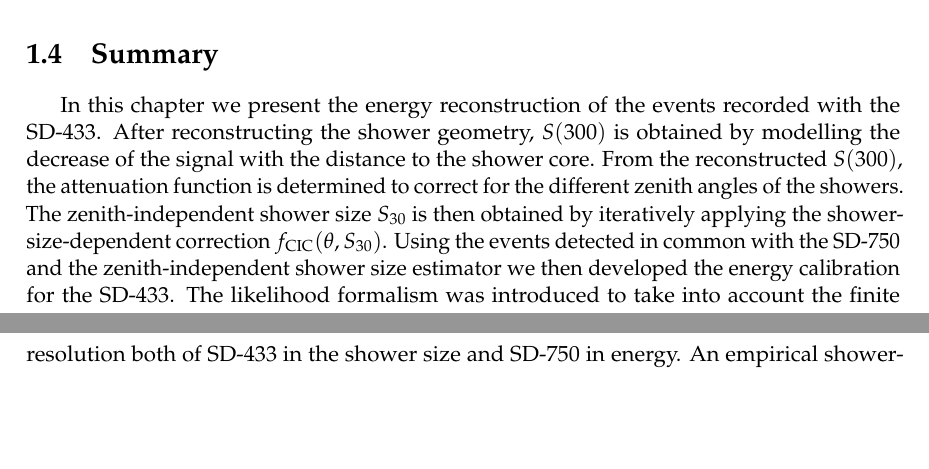
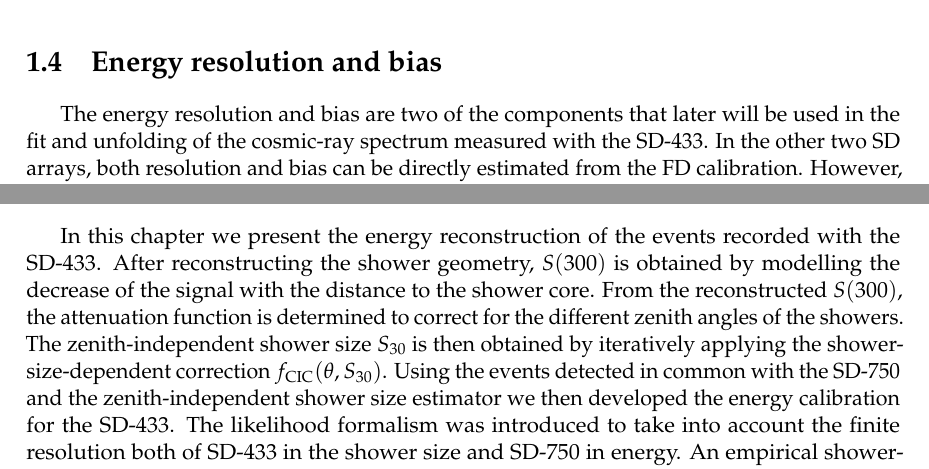
Before and after one commit to cirdam/PhD_Thesis_Gaby, a LaTeX thesis (Chapter_6_Energy_reconstruction.tex): two parts of pages 10 and 11 of 12 before the commit and two parts of pages 10 and 12 of 12 after it, joined at a grey line, cut at the place of the change, the shorter picture padded with empty space. Compiled offline with pdfLaTeX.

Commit message:
Updates from Overleaf

```diff
--- a/Chapter_6_Energy_reconstruction.tex
+++ b/Chapter_6_Energy_reconstruction.tex
@@ -479,3 +479,8 @@ This distribution forms the basis for the raw spectrum determined in \cref{sec:r
     \label{fig:sd433_energy_calibration_residuals}
 \end{figure}
 
+\section{Energy resolution and bias}
+
+The energy resolution and bias are two of the components that later will be used in the fit and unfolding of the cosmic-ray spectrum measured with the \sd{433}.
+In the other two \gls{sd} arrays, both resolution and bias can be directly estimated from the \gls{fd} calibration.
+However, since the resolution of  the \sd{433} is higher than the resolution of \sd{750}, a proper estimation is not possible.
```
Also changed, not shown: Chapter_6_Energy_reconstruction.tex (5 more changed lines).
